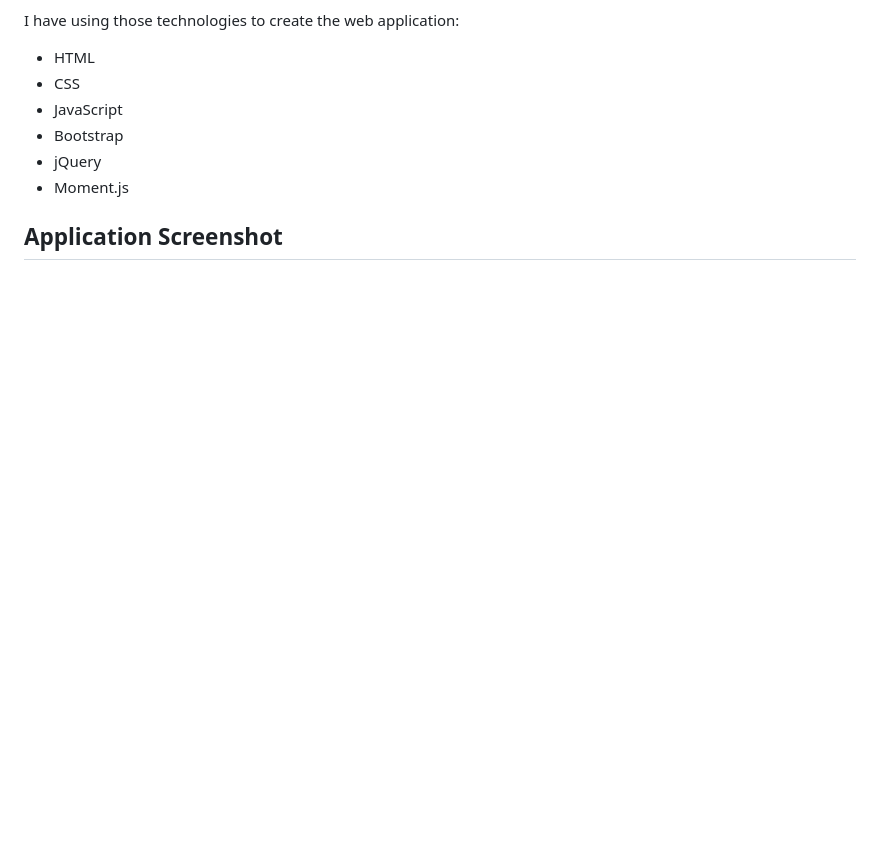
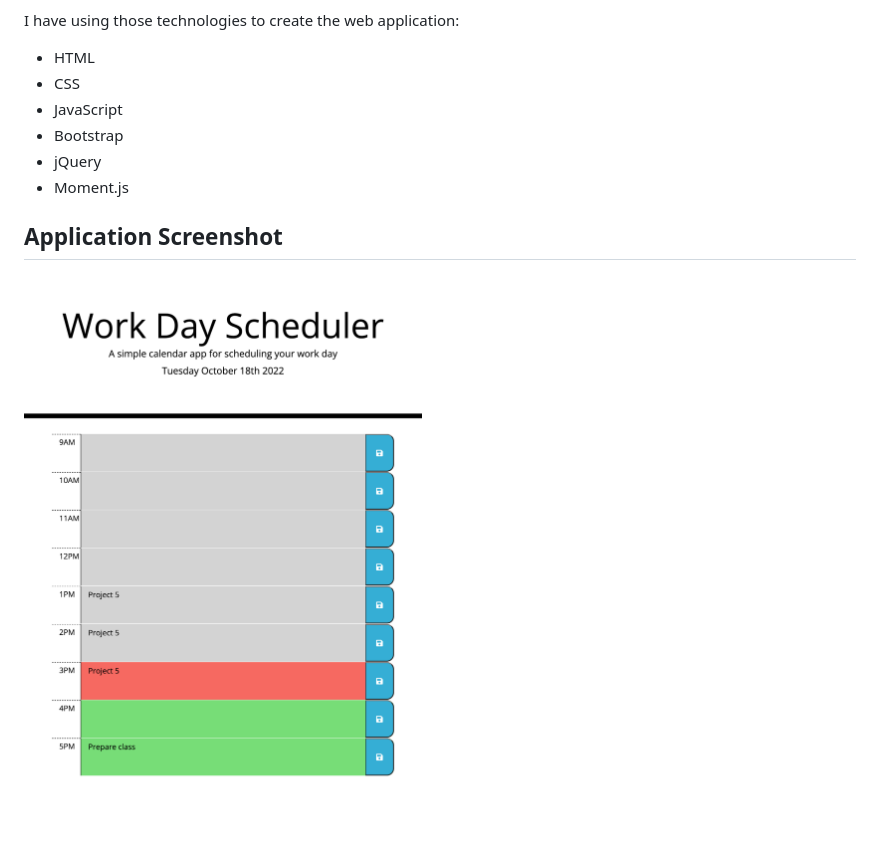
Before and after one commit to zhngzh527/Work-Day-Scheduler, a Markdown page: README.md, the part around the change printed below. GitHub-like rendering; pictures changed too: Assets/Screenshot.png (added); blank space fills up the shorter version.

```diff
--- a/README.md
+++ b/README.md
@@ -14,3 +14,4 @@ I have using those technologies to create the web application:
 - Moment.js
 
 ## Application Screenshot
+![alt text](Assets/Screenshot.png)
```
Also changed, not shown: other parts of README.md (+1 -1 lines), 1 other file.
